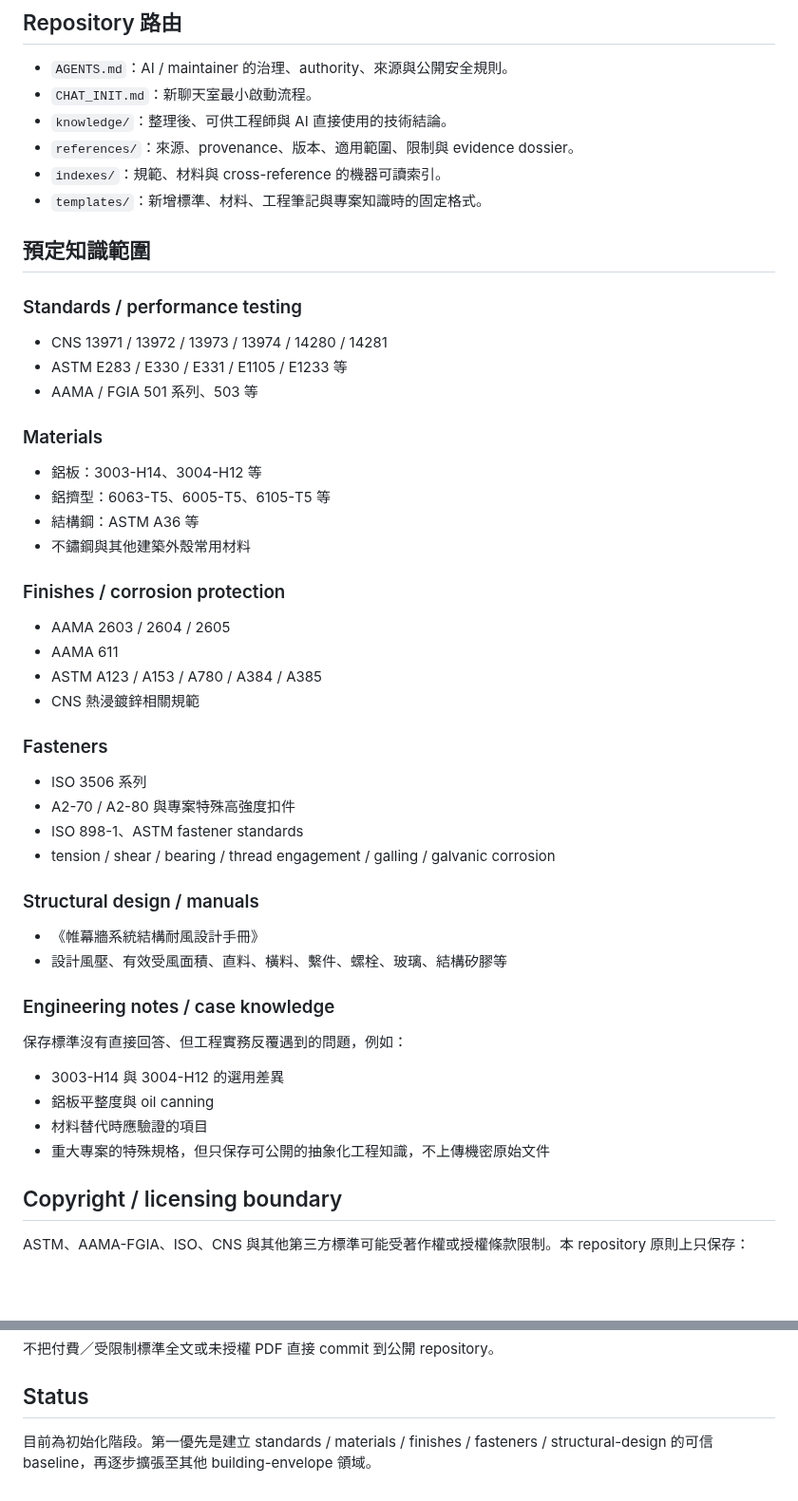
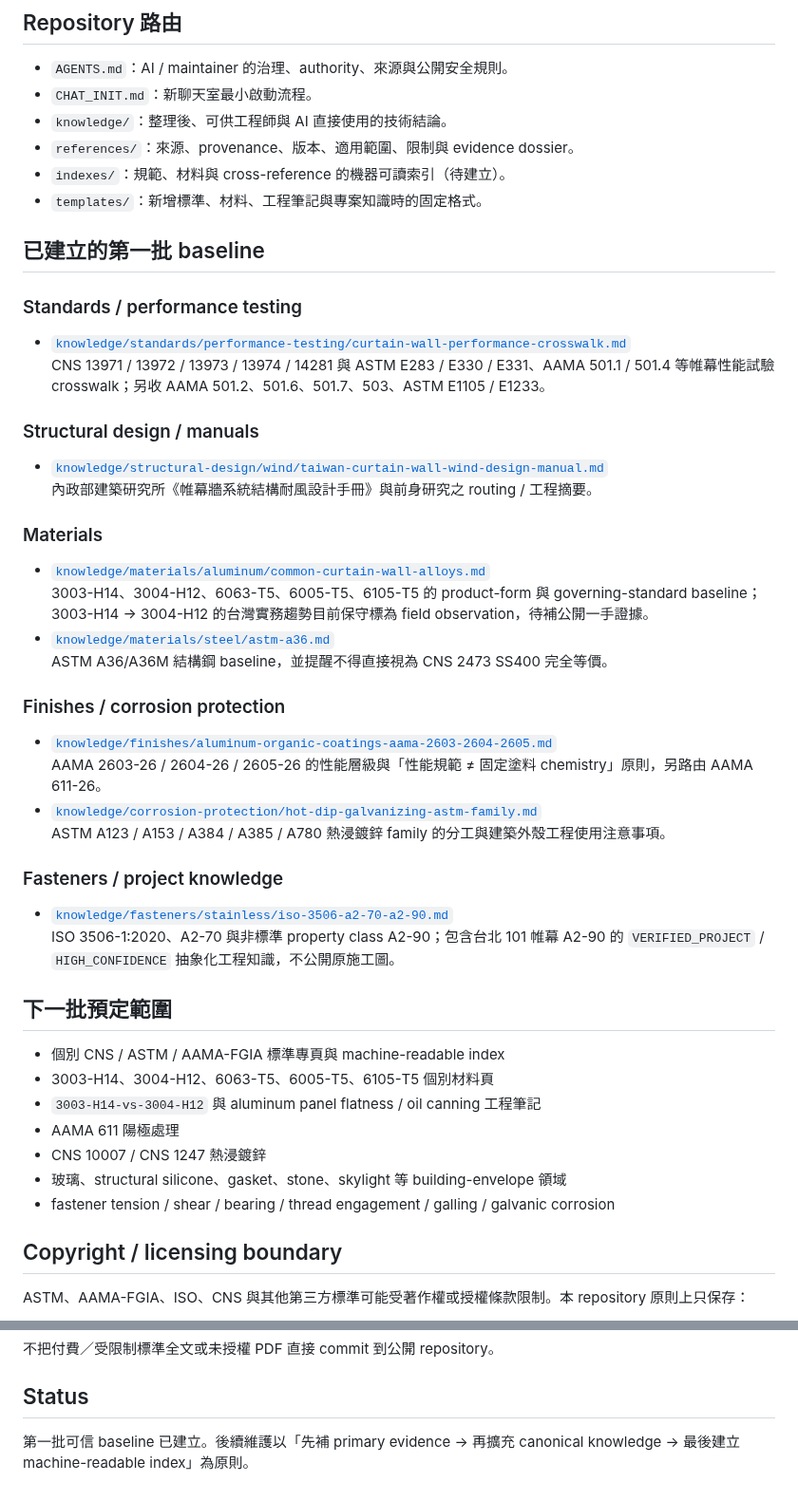
Before and after one commit to masini1491/building-envelope-engineering-kb, a Markdown page: README.md, 2 parts joined by grey strips. Shown at 95% size. GitHub-like rendering; blank space fills up the shorter version.

Commit message:
Route README to initial verified engineering baseline

```diff
--- a/README.md
+++ b/README.md
@@ -19,51 +19,49 @@
 - `CHAT_INIT.md`：新聊天室最小啟動流程。
 - `knowledge/`：整理後、可供工程師與 AI 直接使用的技術結論。
 - `references/`：來源、provenance、版本、適用範圍、限制與 evidence dossier。
-- `indexes/`：規範、材料與 cross-reference 的機器可讀索引。
+- `indexes/`：規範、材料與 cross-reference 的機器可讀索引（待建立）。
 - `templates/`：新增標準、材料、工程筆記與專案知識時的固定格式。
 
-## 預定知識範圍
+## 已建立的第一批 baseline
 
 ### Standards / performance testing
 
-- CNS 13971 / 13972 / 13973 / 13974 / 14280 / 14281
-- ASTM E283 / E330 / E331 / E1105 / E1233 等
-- AAMA / FGIA 501 系列、503 等
+- [`knowledge/standards/performance-testing/curtain-wall-performance-crosswalk.md`](knowledge/standards/performance-testing/curtain-wall-performance-crosswalk.md)
+  CNS 13971 / 13972 / 13973 / 13974 / 14281 與 ASTM E283 / E330 / E331、AAMA 501.1 / 501.4 等帷幕性能試驗 crosswalk；另收 AAMA 501.2、501.6、501.7、503、ASTM E1105 / E1233。
+
+### Structural design / manuals
+
+- [`knowledge/structural-design/wind/taiwan-curtain-wall-wind-design-manual.md`](knowledge/structural-design/wind/taiwan-curtain-wall-wind-design-manual.md)
+  內政部建築研究所《帷幕牆系統結構耐風設計手冊》與前身研究之 routing / 工程摘要。
 
 ### Materials
 
-- 鋁板：3003-H14、3004-H12 等
-- 鋁擠型：6063-T5、6005-T5、6105-T5 等
-- 結構鋼：ASTM A36 等
-- 不鏽鋼與其他建築外殼常用材料
+- [`knowledge/materials/aluminum/common-curtain-wall-alloys.md`](knowledge/materials/aluminum/common-curtain-wall-alloys.md)
+  3003-H14、3004-H12、6063-T5、6005-T5、6105-T5 的 product-form 與 governing-standard baseline；3003-H14 → 3004-H12 的台灣實務趨勢目前保守標為 field observation，待補公開一手證據。
+- [`knowledge/materials/steel/astm-a36.md`](knowledge/materials/steel/astm-a36.md)
+  ASTM A36/A36M 結構鋼 baseline，並提醒不得直接視為 CNS 2473 SS400 完全等價。
 
 ### Finishes / corrosion protection
 
-- AAMA 2603 / 2604 / 2605
-- AAMA 611
-- ASTM A123 / A153 / A780 / A384 / A385
-- CNS 熱浸鍍鋅相關規範
+- [`knowledge/finishes/aluminum-organic-coatings-aama-2603-2604-2605.md`](knowledge/finishes/aluminum-organic-coatings-aama-2603-2604-2605.md)
+  AAMA 2603-26 / 2604-26 / 2605-26 的性能層級與「性能規範 ≠ 固定塗料 chemistry」原則，另路由 AAMA 611-26。
+- [`knowledge/corrosion-protection/hot-dip-galvanizing-astm-family.md`](knowledge/corrosion-protection/hot-dip-galvanizing-astm-family.md)
+  ASTM A123 / A153 / A384 / A385 / A780 熱浸鍍鋅 family 的分工與建築外殼工程使用注意事項。
 
-### Fasteners
+### Fasteners / project knowledge
 
-- ISO 3506 系列
-- A2-70 / A2-80 與專案特殊高強度扣件
-- ISO 898-1、ASTM fastener standards
-- tension / shear / bearing / thread engagement / galling / galvanic corrosion
+- [`knowledge/fasteners/stainless/iso-3506-a2-70-a2-90.md`](knowledge/fasteners/stainless/iso-3506-a2-70-a2-90.md)
+  ISO 3506-1:2020、A2-70 與非標準 property class A2-90；包含台北 101 帷幕 A2-90 的 `VERIFIED_PROJECT` / `HIGH_CONFIDENCE` 抽象化工程知識，不公開原施工圖。
 
-### Structural design / manuals
+## 下一批預定範圍
 
-- 《帷幕牆系統結構耐風設計手冊》
-- 設計風壓、有效受風面積、直料、橫料、繫件、螺栓、玻璃、結構矽膠等
-
-### Engineering notes / case knowledge
-
-保存標準沒有直接回答、但工程實務反覆遇到的問題，例如：
-
-- 3003-H14 與 3004-H12 的選用差異
-- 鋁板平整度與 oil canning
-- 材料替代時應驗證的項目
-- 重大專案的特殊規格，但只保存可公開的抽象化工程知識，不上傳機密原始文件
+- 個別 CNS / ASTM / AAMA-FGIA 標準專頁與 machine-readable index
+- 3003-H14、3004-H12、6063-T5、6005-T5、6105-T5 個別材料頁
+- `3003-H14-vs-3004-H12` 與 aluminum panel flatness / oil canning 工程筆記
+- AAMA 611 陽極處理
+- CNS 10007 / CNS 1247 熱浸鍍鋅
+- 玻璃、structural silicone、gasket、stone、skylight 等 building-envelope 領域
+- fastener tension / shear / bearing / thread engagement / galling / galvanic corrosion
 
 ## Copyright / licensing boundary
 
@@ -80,4 +78,4 @@ ASTM、AAMA-FGIA、ISO、CNS 與其他第三方標準可能受著作權或授權
 
 ## Status
 
-目前為初始化階段。第一優先是建立 standards / materials / finishes / fasteners / structural-design 的可信 baseline，再逐步擴張至其他 building-envelope 領域。
+第一批可信 baseline 已建立。後續維護以「先補 primary evidence → 再擴充 canonical knowledge → 最後建立 machine-readable index」為原則。
```
